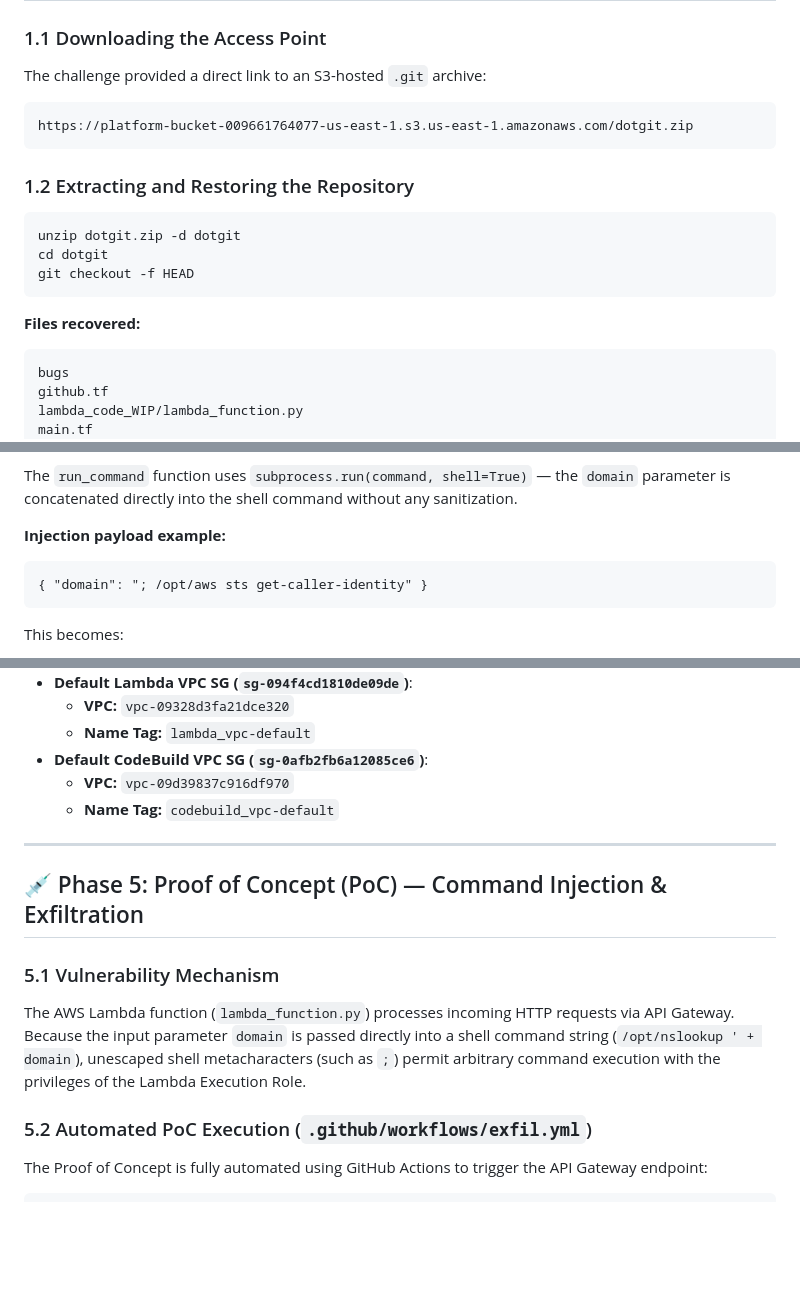
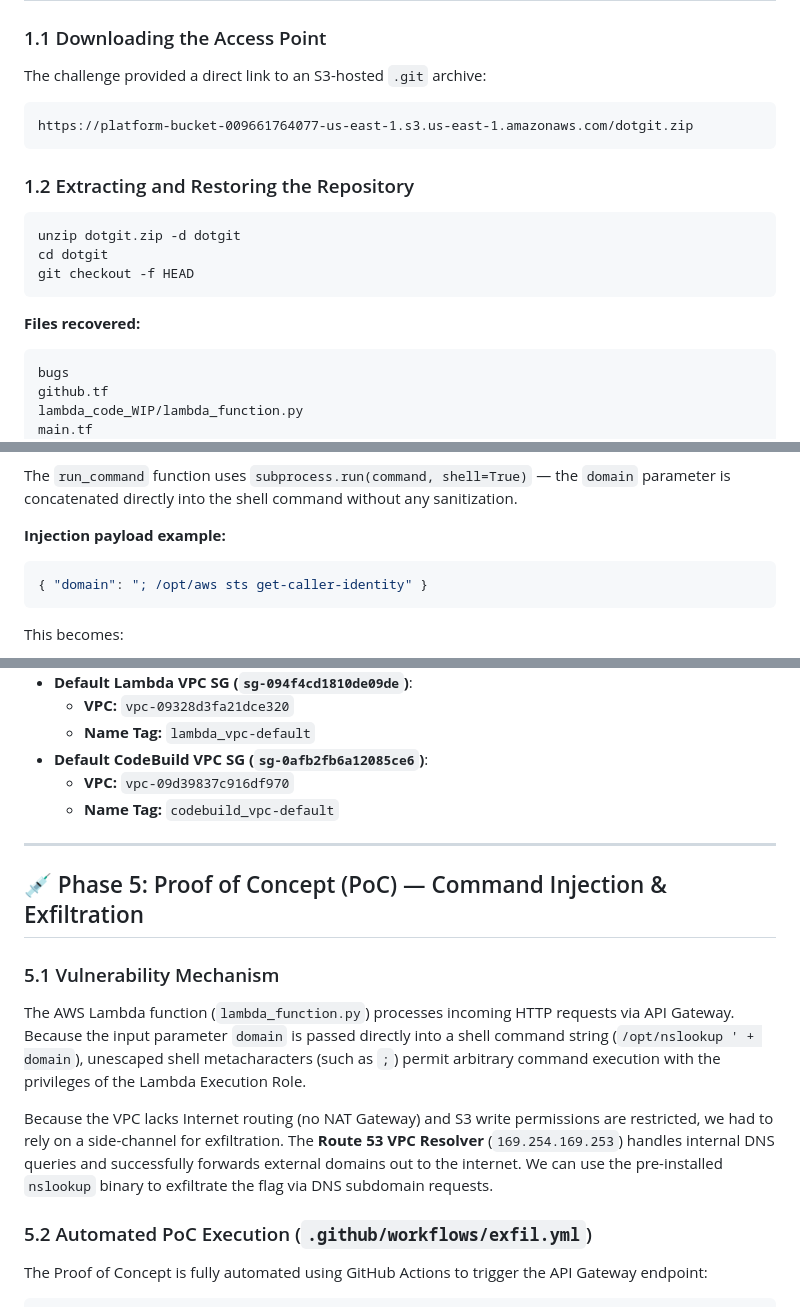
Before and after one commit to FREECANDY-DEV/MAFAT-2026, a Markdown page: cloud-escape/WRITEUP_STAGE1.md, 3 parts joined by grey strips. Rendered like a GitHub page; blank space fills up the shorter version.

````diff
--- a/cloud-escape/WRITEUP_STAGE1.md
+++ b/cloud-escape/WRITEUP_STAGE1.md
@@ -21,7 +21,7 @@
 
 The challenge provided a direct link to an S3-hosted `.git` archive:
 
-```
+```text
 https://platform-bucket-009661764077-us-east-1.s3.us-east-1.amazonaws.com/dotgit.zip
 ```
 
@@ -34,7 +34,7 @@ git checkout -f HEAD
 ```
 
 **Files recovered:**
-```
+```text
 bugs
 github.tf
 lambda_code_WIP/lambda_function.py
@@ -173,7 +173,7 @@ def lambda_handler(event, context):
 The `run_command` function uses `subprocess.run(command, shell=True)` — the `domain` parameter is concatenated directly into the shell command without any sanitization.
 
 **Injection payload example:**
-```
+```json
 { "domain": "; /opt/aws sts get-caller-identity" }
 ```
 
@@ -325,7 +342,6 @@ aws lambda list-functions --region us-east-1 --output json
   * **VPC:** `vpc-09d39837c916df970`
   * **Name Tag:** `codebuild_vpc-default`
 
-
 ---
 
 ## 💉 Phase 5: Proof of Concept (PoC) — Command Injection & Exfiltration
@@ -333,6 +349,8 @@ aws lambda list-functions --region us-east-1 --output json
 ### 5.1 Vulnerability Mechanism
 
 The AWS Lambda function (`lambda_function.py`) processes incoming HTTP requests via API Gateway. Because the input parameter `domain` is passed directly into a shell command string (`/opt/nslookup ' + domain`), unescaped shell metacharacters (such as `;`) permit arbitrary command execution with the privileges of the Lambda Execution Role.
+
+Because the VPC lacks Internet routing (no NAT Gateway) and S3 write permissions are restricted, we had to rely on a side-channel for exfiltration. The **Route 53 VPC Resolver** (`169.254.169.253`) handles internal DNS queries and successfully forwards external domains out to the internet. We can use the pre-installed `nslookup` binary to exfiltrate the flag via DNS subdomain requests.
 
 ### 5.2 Automated PoC Execution (`.github/workflows/exfil.yml`)
 
````
Also changed, not shown: other parts of cloud-escape/WRITEUP_STAGE1.md (+28 -9 lines).
